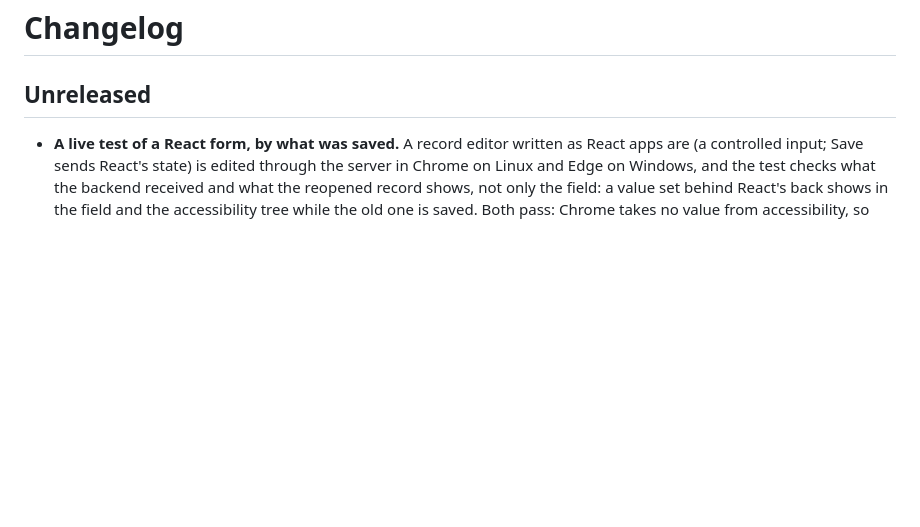
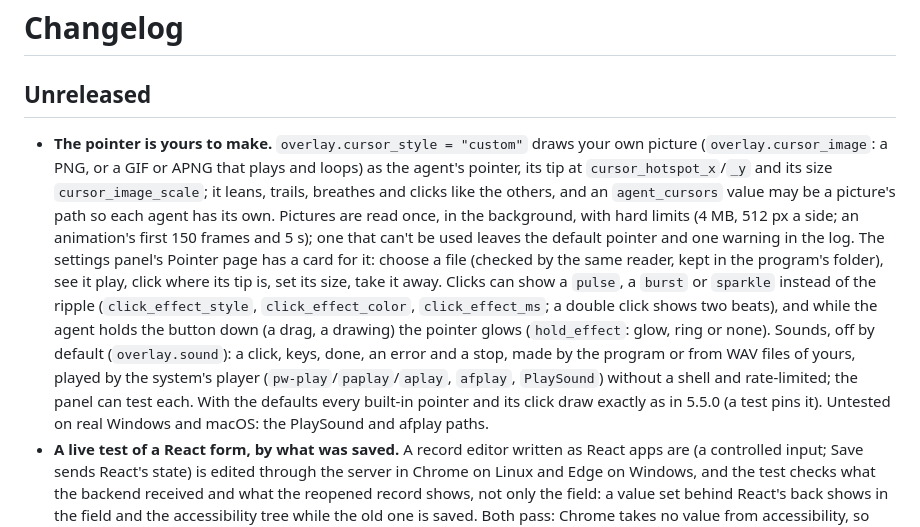
Before and after one commit to mhrsdev/zero-use-computer, a Markdown page: CHANGELOG.md, the part around the change. Rendered like a GitHub page; blank space fills up the shorter version.

```diff
--- a/CHANGELOG.md
+++ b/CHANGELOG.md
@@ -2,6 +2,27 @@
 
 ## Unreleased
 
+- **The pointer is yours to make.** `overlay.cursor_style = "custom"` draws
+  your own picture (`overlay.cursor_image`: a PNG, or a GIF or APNG that
+  plays and loops) as the agent's pointer, its tip at `cursor_hotspot_x`/`_y`
+  and its size `cursor_image_scale`; it leans, trails, breathes and clicks
+  like the others, and an `agent_cursors` value may be a picture's path so
+  each agent has its own. Pictures are read once, in the background, with
+  hard limits (4 MB, 512 px a side; an animation's first 150 frames and
+  5 s); one that can't be used leaves the default pointer and one warning in
+  the log. The settings panel's Pointer page has a card for it: choose a
+  file (checked by the same reader, kept in the program's folder), see it
+  play, click where its tip is, set its size, take it away. Clicks can show
+  a `pulse`, a `burst` or `sparkle` instead of the ripple
+  (`click_effect_style`, `click_effect_color`, `click_effect_ms`; a double
+  click shows two beats), and while the agent holds the button down (a
+  drag, a drawing) the pointer glows (`hold_effect`: glow, ring or none).
+  Sounds, off by default (`overlay.sound`): a click, keys, done, an error and
+  a stop, made by the program or from WAV files of yours, played by the
+  system's player (`pw-play`/`paplay`/`aplay`, `afplay`, `PlaySound`) without
+  a shell and rate-limited; the panel can test each. With the defaults every
+  built-in pointer and its click draw exactly as in 5.5.0 (a test pins it).
+  Untested on real Windows and macOS: the PlaySound and afplay paths.
 - **A live test of a React form, by what was saved.** A record editor
   written as React apps are (a controlled input; Save sends React's state)
   is edited through the server in Chrome on Linux and Edge on Windows, and
```
Also changed, not shown: docs/GUIDE.md (+48 -1 lines).
